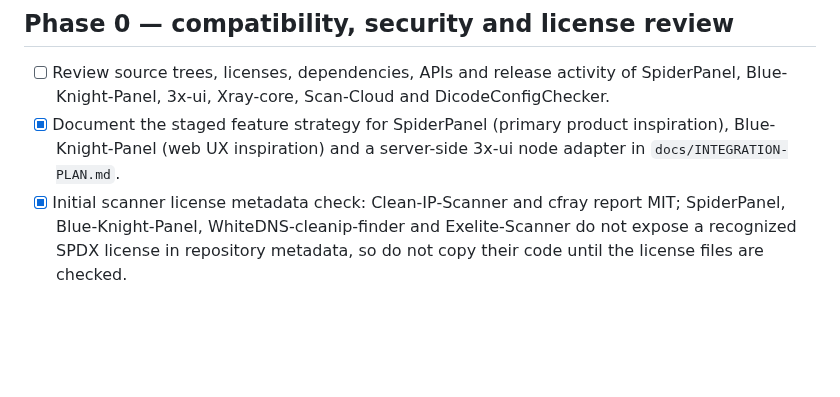
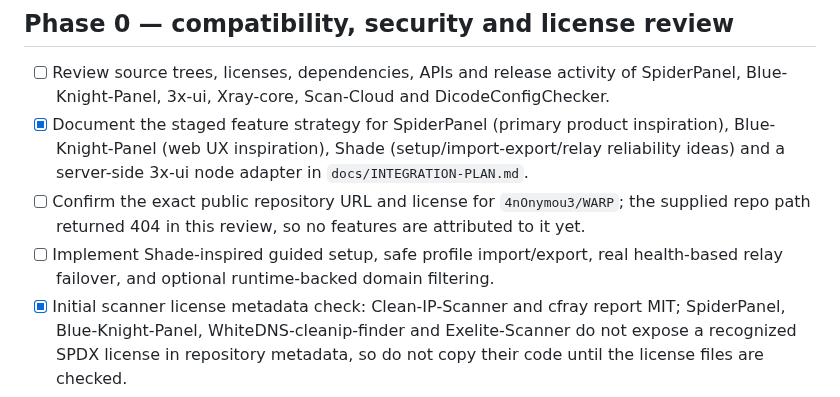
Before and after one commit to AMINOPY/SPD-C, a Markdown page: docs/ROADMAP.md, the part around the change. Drawn GitHub-style; blank space fills up the shorter version.

Commit message:
docs: add Shade and WARP review items to roadmap

```diff
--- a/docs/ROADMAP.md
+++ b/docs/ROADMAP.md
@@ -4,7 +4,9 @@ This roadmap is the acceptance checklist for evolving the current Android config
 
 ## Phase 0 — compatibility, security and license review
 - [ ] Review source trees, licenses, dependencies, APIs and release activity of SpiderPanel, Blue-Knight-Panel, 3x-ui, Xray-core, Scan-Cloud and DicodeConfigChecker.
-- [x] Document the staged feature strategy for SpiderPanel (primary product inspiration), Blue-Knight-Panel (web UX inspiration) and a server-side 3x-ui node adapter in `docs/INTEGRATION-PLAN.md`.
+- [x] Document the staged feature strategy for SpiderPanel (primary product inspiration), Blue-Knight-Panel (web UX inspiration), Shade (setup/import-export/relay reliability ideas) and a server-side 3x-ui node adapter in `docs/INTEGRATION-PLAN.md`.
+- [ ] Confirm the exact public repository URL and license for `4nOnymou3/WARP`; the supplied repo path returned 404 in this review, so no features are attributed to it yet.
+- [ ] Implement Shade-inspired guided setup, safe profile import/export, real health-based relay failover, and optional runtime-backed domain filtering.
 - [x] Initial scanner license metadata check: Clean-IP-Scanner and cfray report MIT; SpiderPanel, Blue-Knight-Panel, WhiteDNS-cleanip-finder and Exelite-Scanner do not expose a recognized SPDX license in repository metadata, so do not copy their code until the license files are checked.
 - [ ] Record exact versions, attribution and license obligations before reusing code or assets.
 - [ ] Pin protocol compatibility to a tested Xray-core release and document export-format limitations.
```
